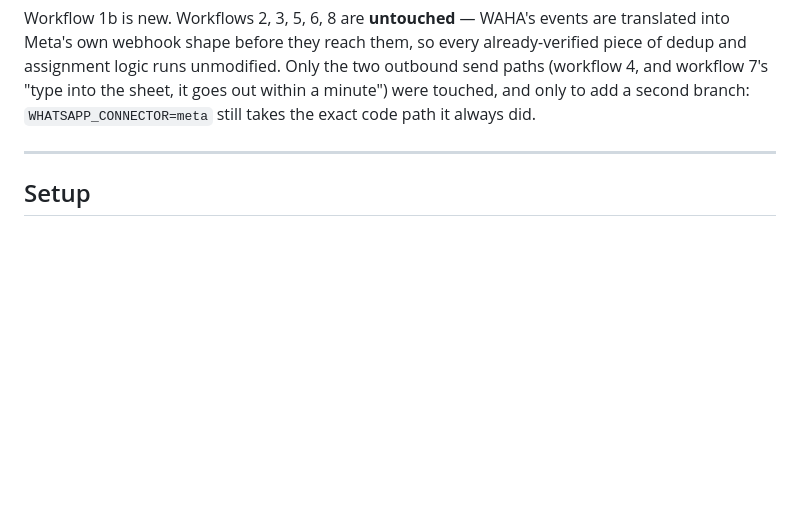
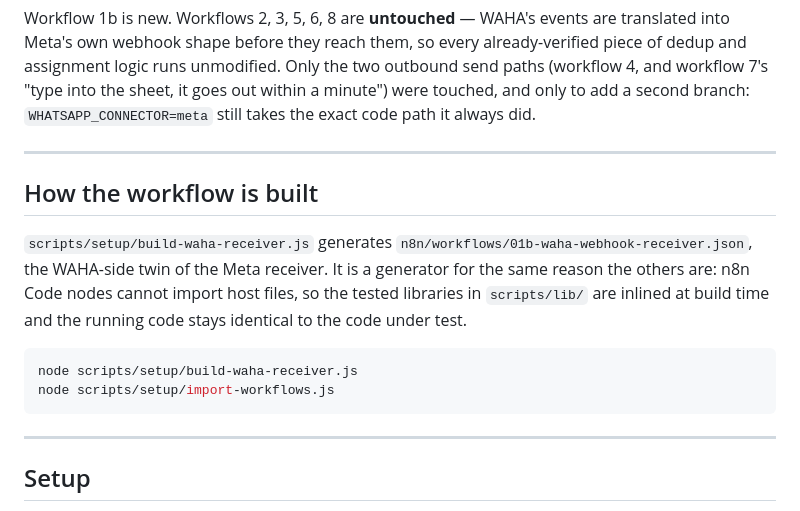
Before and after one commit to Mohammad-Khalifah1/Whatsapp-automation-n8n, a Markdown page: docs/WAHA_CONNECTOR.md, the part around the change. GitHub-like rendering; blank space fills up the shorter version.

Commit message:
Bring the test figures and the script index up to date
Adding the WAHA receiver made three documentation checks fail: TESTING still
said 461 workflow checks across 8 workflows when it is now 504 across 9, and
build-waha-receiver.js was the one script no document mentioned.

TESTING is corrected, and WAHA_CONNECTOR gains a short section on how its
workflow is generated - same reason as the others, n8n Code nodes cannot import
host files, so the tested libraries are inlined at build time.

check-docs is back to 26 of 26.

````diff
--- a/docs/WAHA_CONNECTOR.md
+++ b/docs/WAHA_CONNECTOR.md
@@ -61,6 +61,21 @@ it goes out within a minute") were touched, and only to add a second branch:
 
 ---
 
+## How the workflow is built
+
+`scripts/setup/build-waha-receiver.js` generates
+`n8n/workflows/01b-waha-webhook-receiver.json`, the WAHA-side twin of the Meta
+receiver. It is a generator for the same reason the others are: n8n Code nodes
+cannot import host files, so the tested libraries in `scripts/lib/` are inlined
+at build time and the running code stays identical to the code under test.
+
+```bash
+node scripts/setup/build-waha-receiver.js
+node scripts/setup/import-workflows.js
+```
+
+---
+
 ## Setup
 
 1. `docker compose up -d` — this now also starts the `waha` container.
````
Also changed, not shown: docs/TESTING.md (+2 -2 lines).
